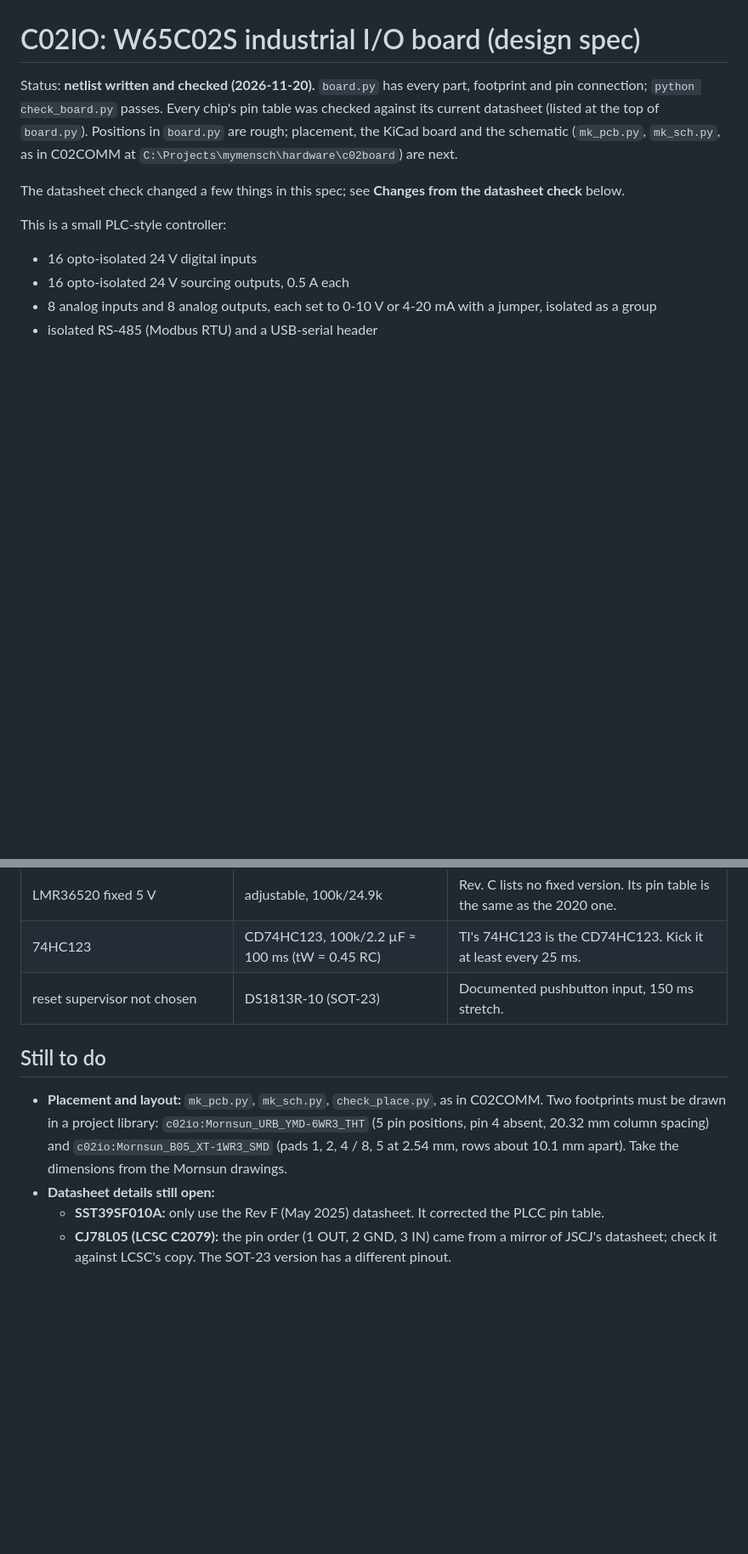
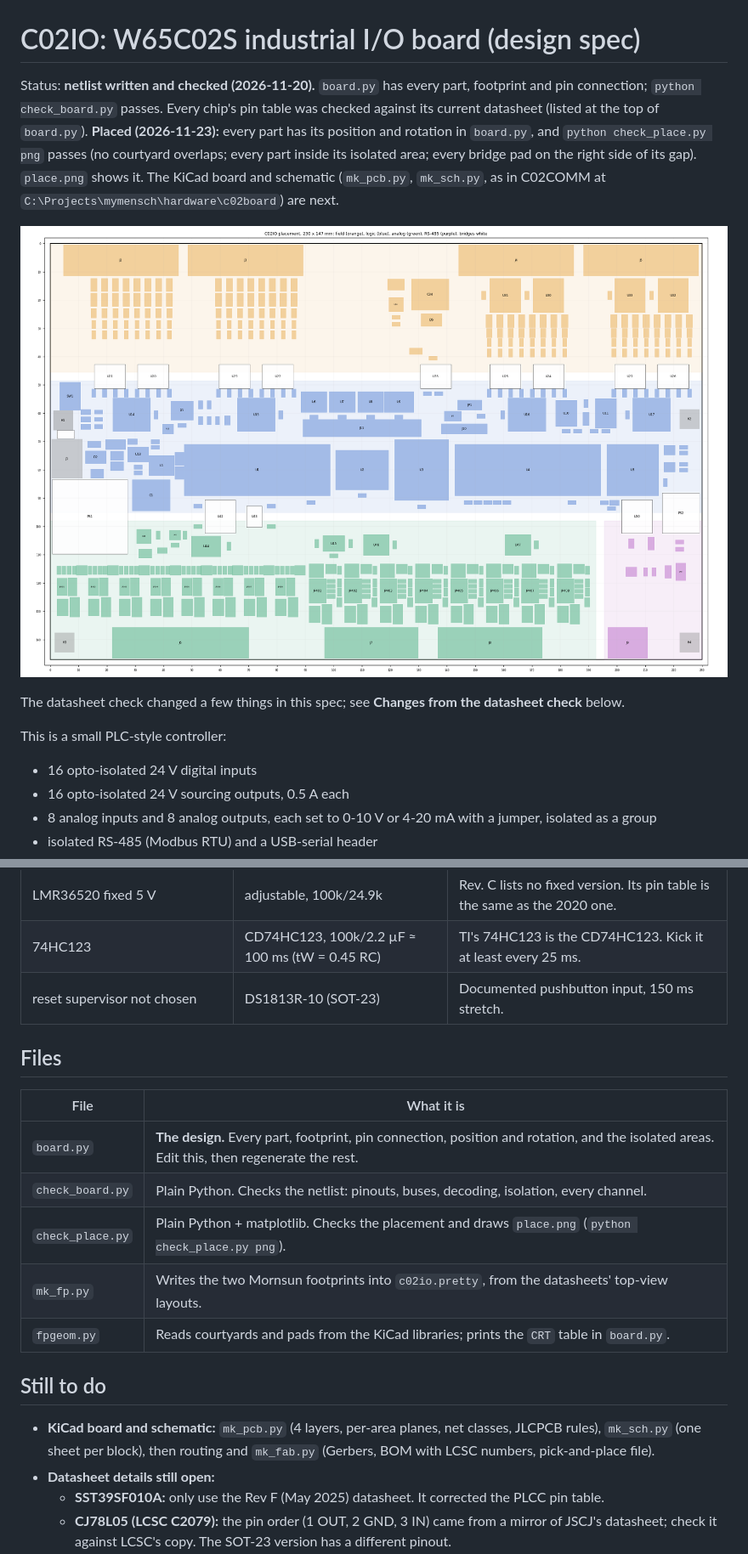
Before and after one commit to kc4ums/c02io, a Markdown page: README.md, 2 parts joined by grey strips. Shown at 85% size. Drawn GitHub-style; pictures changed too: place.png (added); blank space fills up the shorter version.

```diff
--- a/README.md
+++ b/README.md
@@ -1,6 +1,8 @@
 # C02IO: W65C02S industrial I/O board (design spec)
 
-Status: **netlist written and checked (2026-11-20).** `board.py` has every part, footprint and pin connection; `python check_board.py` passes. Every chip's pin table was checked against its current datasheet (listed at the top of `board.py`). Positions in `board.py` are rough; placement, the KiCad board and the schematic (`mk_pcb.py`, `mk_sch.py`, as in C02COMM at `C:\Projects\mymensch\hardware\c02board`) are next.
+Status: **netlist written and checked (2026-11-20).** `board.py` has every part, footprint and pin connection; `python check_board.py` passes. Every chip's pin table was checked against its current datasheet (listed at the top of `board.py`). **Placed (2026-11-23):** every part has its position and rotation in `board.py`, and `python check_place.py png` passes (no courtyard overlaps; every part inside its isolated area; every bridge pad on the right side of its gap). `place.png` shows it. The KiCad board and schematic (`mk_pcb.py`, `mk_sch.py`, as in C02COMM at `C:\Projects\mymensch\hardware\c02board`) are next.
+
+![placement](place.png)
 
 The datasheet check changed a few things in this spec; see **Changes from the datasheet check** below.
 
@@ -175,9 +179,19 @@ Phoenix MC 1,5/x-G-3.81 headers go up to 16 pins, so the groups are split:
 | 74HC123 | CD74HC123, 100k/2.2 µF ≈ 100 ms (tW = 0.45 RC) | TI's 74HC123 is the CD74HC123. Kick it at least every 25 ms. |
 | reset supervisor not chosen | DS1813R-10 (SOT-23) | Documented pushbutton input, 150 ms stretch. |
 
+## Files
+
+| File | What it is |
+|---|---|
+| `board.py` | **The design.** Every part, footprint, pin connection, position and rotation, and the isolated areas. Edit this, then regenerate the rest. |
+| `check_board.py` | Plain Python. Checks the netlist: pinouts, buses, decoding, isolation, every channel. |
+| `check_place.py` | Plain Python + matplotlib. Checks the placement and draws `place.png` (`python check_place.py png`). |
+| `mk_fp.py` | Writes the two Mornsun footprints into `c02io.pretty`, from the datasheets' top-view layouts. |
+| `fpgeom.py` | Reads courtyards and pads from the KiCad libraries; prints the `CRT` table in `board.py`. |
+
 ## Still to do
 
-- **Placement and layout:** `mk_pcb.py`, `mk_sch.py`, `check_place.py`, as in C02COMM. Two footprints must be drawn in a project library: `c02io:Mornsun_URB_YMD-6WR3_THT` (5 pin positions, pin 4 absent, 20.32 mm column spacing) and `c02io:Mornsun_B05_XT-1WR3_SMD` (pads 1, 2, 4 / 8, 5 at 2.54 mm, rows about 10.1 mm apart). Take the dimensions from the Mornsun drawings.
+- **KiCad board and schematic:** `mk_pcb.py` (4 layers, per-area planes, net classes, JLCPCB rules), `mk_sch.py` (one sheet per block), then routing and `mk_fab.py` (Gerbers, BOM with LCSC numbers, pick-and-place file).
 - **Datasheet details still open:**
   - **SST39SF010A:** only use the Rev F (May 2025) datasheet. It corrected the PLCC pin table.
   - **CJ78L05 (LCSC C2079):** the pin order (1 OUT, 2 GND, 3 IN) came from a mirror of JSCJ's datasheet; check it against LCSC's copy. The SOT-23 version has a different pinout.
```
Also changed, not shown: other parts of README.md (+6 -4 lines), 7 other files.
